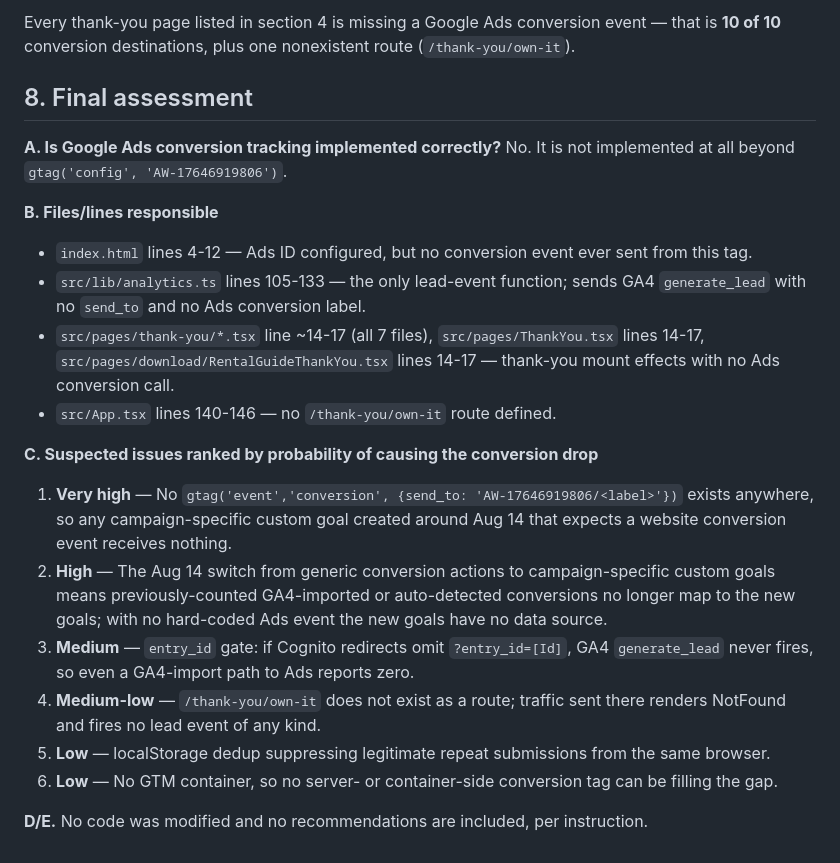
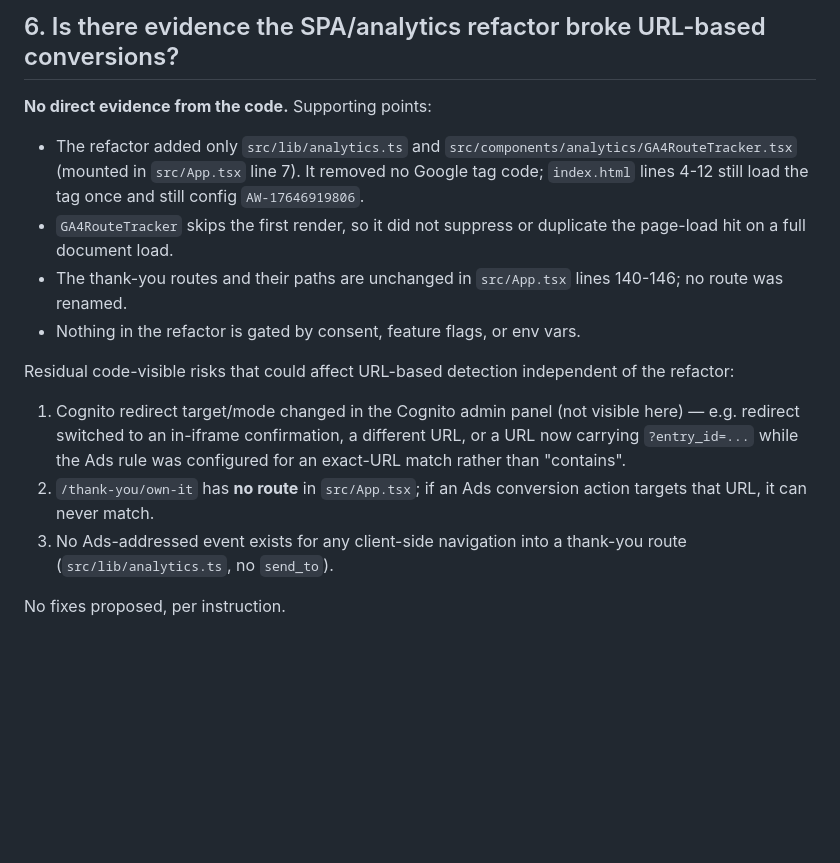
Before and after one commit to jerradgreen/sparkle-shine-letters, a Markdown page: .lovable/plan.md, the part around one of its changes. Rendered like a GitHub page; blank space fills up the shorter version.

```diff
--- a/.lovable/plan.md
+++ b/.lovable/plan.md
@@ -89,22 +50,17 @@ There is no place in the sequence where a Google Ads conversion occurs.
 
-Every thank-you page listed in section 4 is missing a Google Ads conversion event — that is **10 of 10** conversion destinations, plus one nonexistent route (`/thank-you/own-it`).
+## 6. Is there evidence the SPA/analytics refactor broke URL-based conversions?
 
-## 8. Final assessment
+**No direct evidence from the code.** Supporting points:
 
-**A. Is Google Ads conversion tracking implemented correctly?** No. It is not implemented at all beyond `gtag('config', 'AW-17646919806')`.
+- The refactor added only `src/lib/analytics.ts` and `src/components/analytics/GA4RouteTracker.tsx` (mounted in `src/App.tsx` line 7). It removed no Google tag code; `index.html` lines 4-12 still load the tag once and still config `AW-17646919806`.
+- `GA4RouteTracker` skips the first render, so it did not suppress or duplicate the page-load hit on a full document load.
+- The thank-you routes and their paths are unchanged in `src/App.tsx` lines 140-146; no route was renamed.
+- Nothing in the refactor is gated by consent, feature flags, or env vars.
 
-**B. Files/lines responsible**
-- `index.html` lines 4-12 — Ads ID configured, but no conversion event ever sent from this tag.
-- `src/lib/analytics.ts` lines 105-133 — the only lead-event function; sends GA4 `generate_lead` with no `send_to` and no Ads conversion label.
-- `src/pages/thank-you/*.tsx` line ~14-17 (all 7 files), `src/pages/ThankYou.tsx` lines 14-17, `src/pages/download/RentalGuideThankYou.tsx` lines 14-17 — thank-you mount effects with no Ads conversion call.
-- `src/App.tsx` lines 140-146 — no `/thank-you/own-it` route defined.
+Residual code-visible risks that could affect URL-based detection independent of the refactor:
 
-**C. Suspected issues ranked by probability of causing the conversion drop**
-1. **Very high** — No `gtag('event','conversion', {send_to: 'AW-17646919806/<label>'})` exists anywhere, so any campaign-specific custom goal created around Aug 14 that expects a website conversion event receives nothing.
-2. **High** — The Aug 14 switch from generic conversion actions to campaign-specific custom goals means previously-counted GA4-imported or auto-detected conversions no longer map to the new goals; with no hard-coded Ads event the new goals have no data source.
-3. **Medium** — `entry_id` gate: if Cognito redirects omit `?entry_id=[Id]`, GA4 `generate_lead` never fires, so even a GA4-import path to Ads reports zero.
-4. **Medium-low** — `/thank-you/own-it` does not exist as a route; traffic sent there renders NotFound and fires no lead event of any kind.
-5. **Low** — localStorage dedup suppressing legitimate repeat submissions from the same browser.
-6. **Low** — No GTM container, so no server- or container-side conversion tag can be filling the gap.
+1. Cognito redirect target/mode changed in the Cognito admin panel (not visible here) — e.g. redirect switched to an in-iframe confirmation, a different URL, or a URL now carrying `?entry_id=...` while the Ads rule was configured for an exact-URL match rather than "contains".
+2. `/thank-you/own-it` has **no route** in `src/App.tsx`; if an Ads conversion action targets that URL, it can never match.
+3. No Ads-addressed event exists for any client-side navigation into a thank-you route (`src/lib/analytics.ts`, no `send_to`).
 
-**D/E.** No code was modified and no recommendations are included, per instruction.
+No fixes proposed, per instruction.
```
Also changed, not shown: other parts of .lovable/plan.md (+31 -70 lines).
